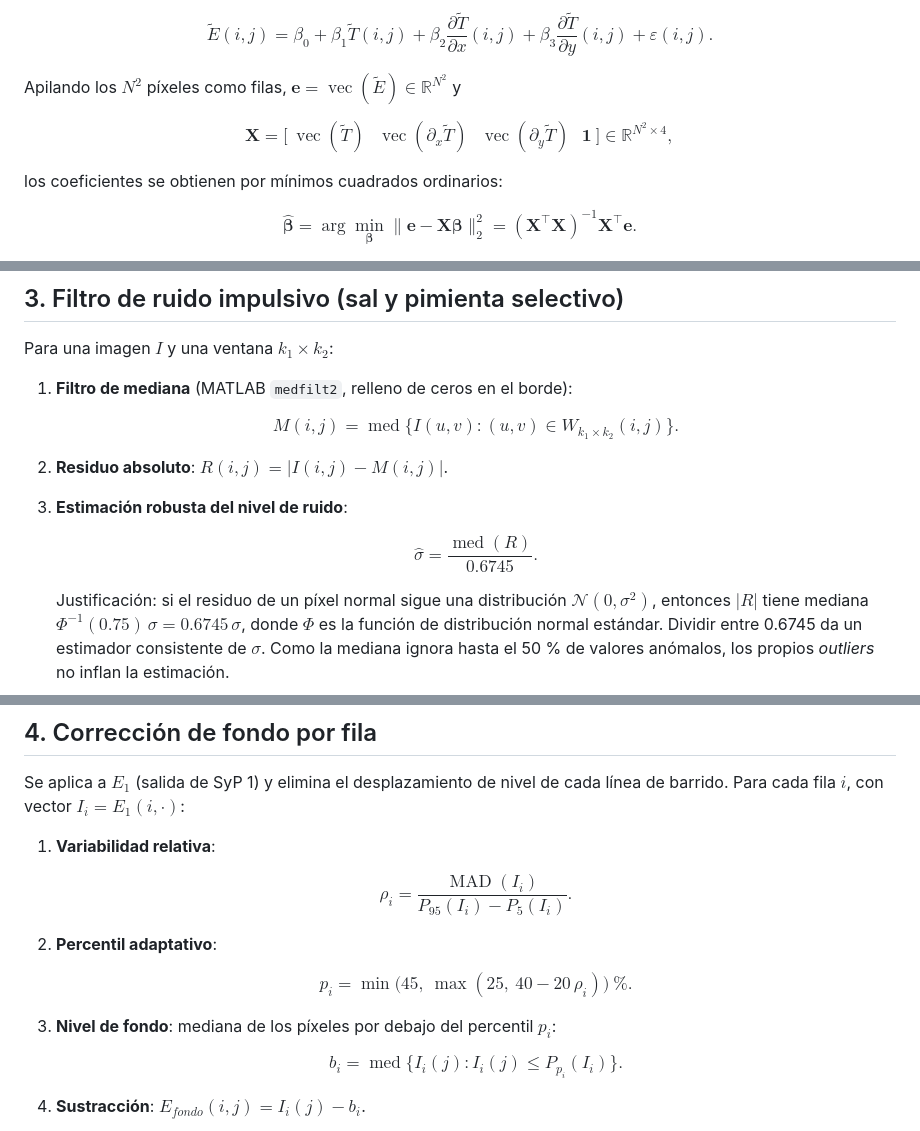
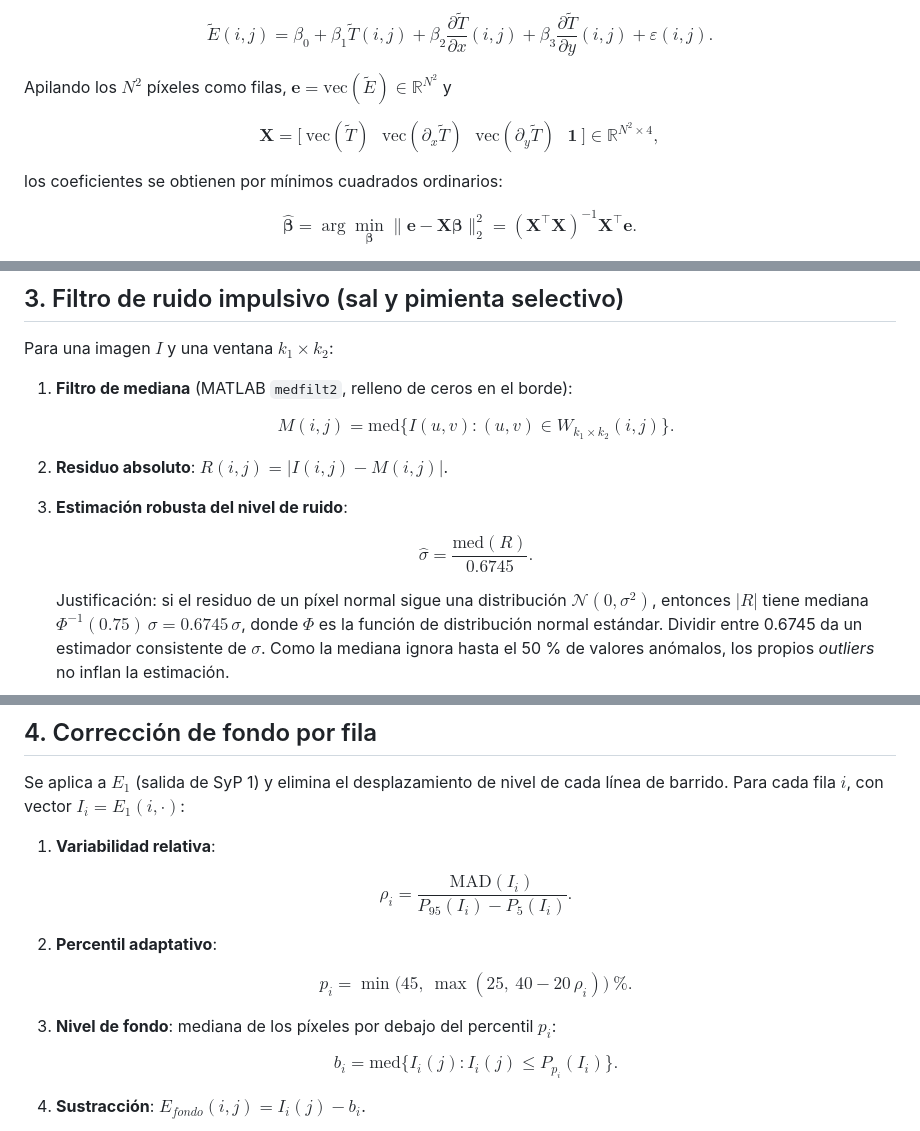
Before and after one commit to Sergio-Colmenares/Tesis, a Markdown page: notas/metodologia_detallada.md, 3 parts joined by grey strips. GitHub-like rendering.

```diff
--- a/notas/metodologia_detallada.md
+++ b/notas/metodologia_detallada.md
@@ -93,10 +93,10 @@ $$
 \tilde E(i,j) = \beta_0 + \beta_1 \tilde T(i,j) + \beta_2 \frac{\partial \tilde T}{\partial x}(i,j) + \beta_3 \frac{\partial \tilde T}{\partial y}(i,j) + \varepsilon(i,j).
 $$
 
-Apilando los $N^2$ píxeles como filas, $\mathbf{e} = \operatorname{vec}(\tilde E) \in \mathbb{R}^{N^2}$ y
+Apilando los $N^2$ píxeles como filas, $\mathbf{e} = \mathrm{vec}(\tilde E) \in \mathbb{R}^{N^2}$ y
 
 $$
-\mathbf{X} = \Big[\ \operatorname{vec}(\tilde T)\ \ \ \operatorname{vec}(\partial_x \tilde T)\ \ \ \operatorname{vec}(\partial_y \tilde T)\ \ \ \mathbf{1}\ \Big] \in \mathbb{R}^{N^2 \times 4},
+\mathbf{X} = \Big[\ \mathrm{vec}(\tilde T)\ \ \ \mathrm{vec}(\partial_x \tilde T)\ \ \ \mathrm{vec}(\partial_y \tilde T)\ \ \ \mathbf{1}\ \Big] \in \mathbb{R}^{N^2 \times 4},
 $$
 
 los coeficientes se obtienen por mínimos cuadrados ordinarios:
@@ -137,7 +137,7 @@ Para una imagen $I$ y una ventana $k_1 \times k_2$:
 1. **Filtro de mediana** (MATLAB `medfilt2`, relleno de ceros en el borde):
 
    $$
-   M(i,j) = \operatorname{med}\{ I(u,v) : (u,v) \in W_{k_1 \times k_2}(i,j) \}.
+   M(i,j) = \mathrm{med}\{ I(u,v) : (u,v) \in W_{k_1 \times k_2}(i,j) \}.
    $$
 
 2. **Residuo absoluto**: $R(i,j) = |I(i,j) - M(i,j)|$.
@@ -145,7 +145,7 @@ Para una imagen $I$ y una ventana $k_1 \times k_2$:
 3. **Estimación robusta del nivel de ruido**:
 
    $$
-   \hat\sigma = \frac{\operatorname{med}(R)}{0.6745}.
+   \hat\sigma = \frac{\mathrm{med}(R)}{0.6745}.
    $$
 
    Justificación: si el residuo de un píxel normal sigue una distribución $\mathcal N(0,\sigma^2)$, entonces $|R|$ tiene mediana $\Phi^{-1}(0.75)\,\sigma = 0.6745\,\sigma$, donde $\Phi$ es la función de distribución normal estándar. Dividir entre 0.6745 da un estimador consistente de $\sigma$. Como la mediana ignora hasta el 50 % de valores anómalos, los propios *outliers* no inflan la estimación.
@@ -179,7 +179,7 @@ Se aplica a $E_1$ (salida de SyP 1) y elimina el desplazamiento de nivel de cada
 1. **Variabilidad relativa**:
 
    $$
-   \rho_i = \frac{\operatorname{MAD}(I_i)}{P_{95}(I_i) - P_5(I_i)}.
+   \rho_i = \frac{\mathrm{MAD}(I_i)}{P_{95}(I_i) - P_5(I_i)}.
    $$
 
 2. **Percentil adaptativo**:
@@ -191,7 +191,7 @@ Se aplica a $E_1$ (salida de SyP 1) y elimina el desplazamiento de nivel de cada
 3. **Nivel de fondo**: mediana de los píxeles por debajo del percentil $p_i$:
 
    $$
-   b_i = \operatorname{med}\{ I_i(j) : I_i(j) \le P_{p_i}(I_i) \}.
+   b_i = \mathrm{med}\{ I_i(j) : I_i(j) \le P_{p_i}(I_i) \}.
    $$
 
 4. **Sustracción**: $E_{fondo}(i,j) = I_i(j) - b_i$.
```
Also changed, not shown: other parts of notas/metodologia_detallada.md (+64 -13 lines).
